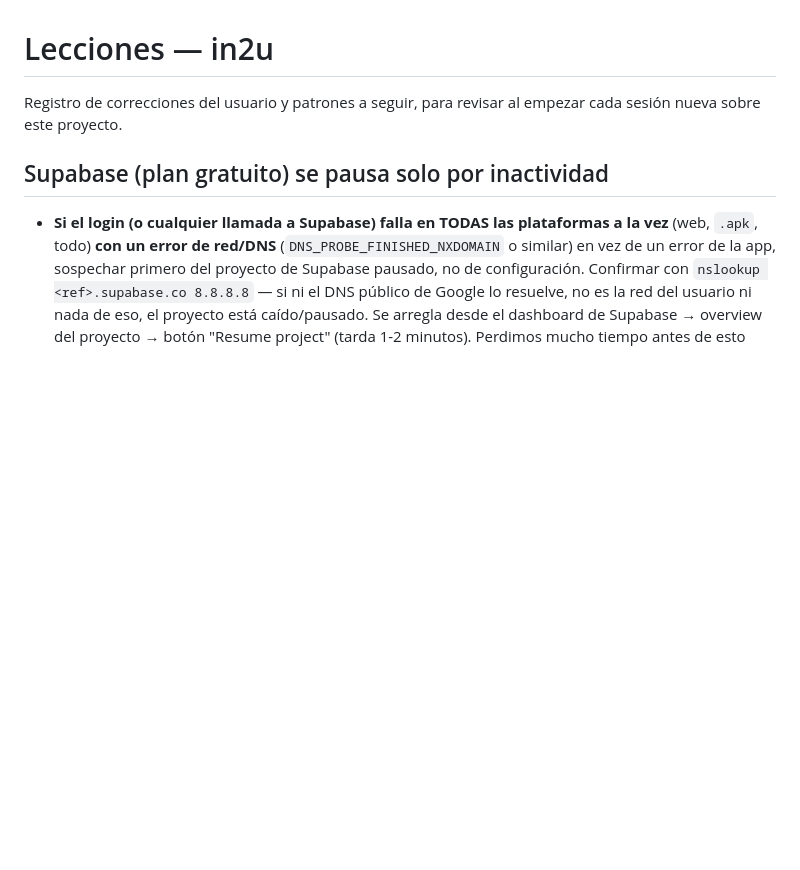
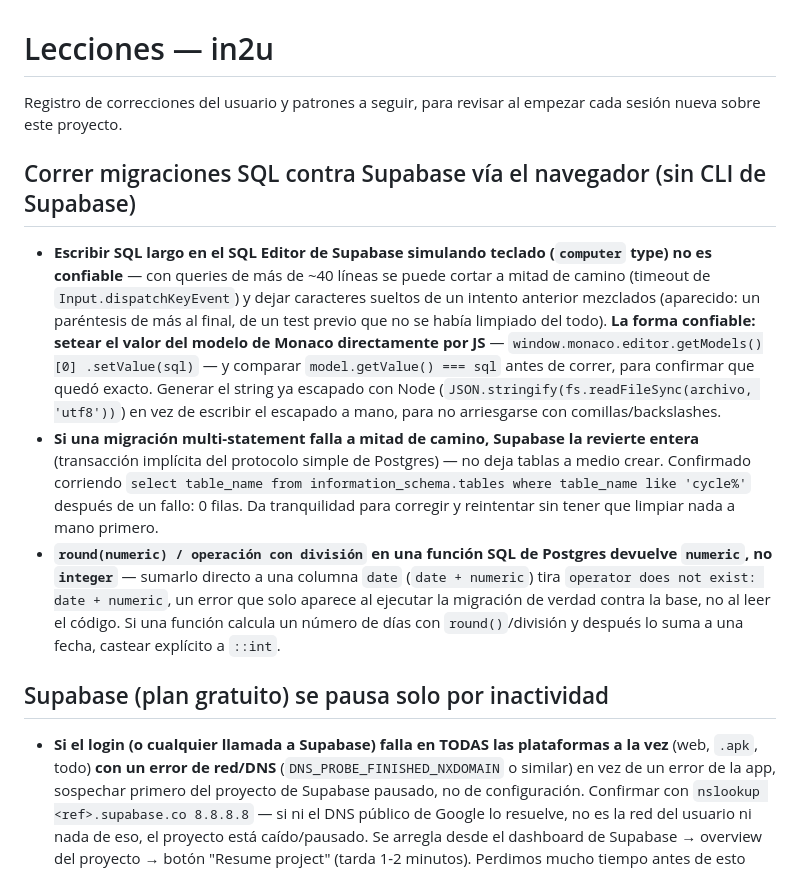
Before and after one commit to melware-labs/in2u, a Markdown page: tasks/lessons.md, the part around the change. Drawn GitHub-style; blank space fills up the shorter version.

Commit message:
docs: registrar las 4 migraciones corridas y la lección de escribir SQL vía JS

```diff
--- a/tasks/lessons.md
+++ b/tasks/lessons.md
@@ -2,6 +2,33 @@
 
 Registro de correcciones del usuario y patrones a seguir, para revisar al
 empezar cada sesión nueva sobre este proyecto.
+
+## Correr migraciones SQL contra Supabase vía el navegador (sin CLI de Supabase)
+
+- **Escribir SQL largo en el SQL Editor de Supabase simulando teclado
+  (`computer` type) no es confiable** — con queries de más de ~40 líneas
+  se puede cortar a mitad de camino (timeout de `Input.dispatchKeyEvent`)
+  y dejar caracteres sueltos de un intento anterior mezclados (aparecido:
+  un paréntesis de más al final, de un test previo que no se había
+  limpiado del todo). **La forma confiable: setear el valor del modelo de
+  Monaco directamente por JS** — `window.monaco.editor.getModels()[0]
+  .setValue(sql)` — y comparar `model.getValue() === sql` antes de correr,
+  para confirmar que quedó exacto. Generar el string ya escapado con
+  Node (`JSON.stringify(fs.readFileSync(archivo, 'utf8'))`) en vez de
+  escribir el escapado a mano, para no arriesgarse con comillas/backslashes.
+- **Si una migración multi-statement falla a mitad de camino, Supabase la
+  revierte entera** (transacción implícita del protocolo simple de
+  Postgres) — no deja tablas a medio crear. Confirmado corriendo
+  `select table_name from information_schema.tables where table_name like
+  'cycle%'` después de un fallo: 0 filas. Da tranquilidad para corregir y
+  reintentar sin tener que limpiar nada a mano primero.
+- **`round(numeric) / operación con división` en una función SQL de
+  Postgres devuelve `numeric`, no `integer`** — sumarlo directo a una
+  columna `date` (`date + numeric`) tira `operator does not exist:
+  date + numeric`, un error que solo aparece al ejecutar la migración de
+  verdad contra la base, no al leer el código. Si una función calcula un
+  número de días con `round()`/división y después lo suma a una fecha,
+  castear explícito a `::int`.
 
 ## Supabase (plan gratuito) se pausa solo por inactividad
 
```
Also changed, not shown: tasks/todo.md (+6 -5 lines).
